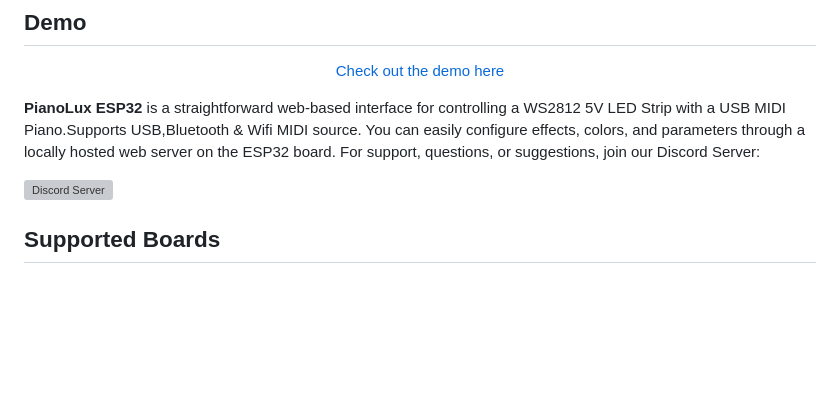
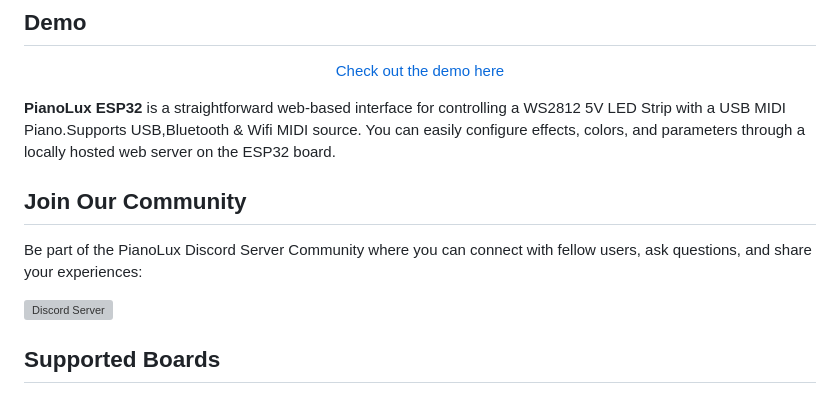
Before and after one commit to serifpersia/pianolux-esp32, a Markdown page: README.md, the part around the change. Rendered like a GitHub page; blank space fills up the shorter version; grey boxes are pictures that could not be loaded.

```diff
--- a/README.md
+++ b/README.md
@@ -16,9 +16,13 @@
 </div>
 
 **PianoLux ESP32** is a straightforward web-based interface for controlling a WS2812 5V LED Strip with a USB MIDI Piano.Supports USB,Bluetooth & Wifi MIDI source. You can easily configure effects, colors, and parameters through a locally hosted web server on the ESP32 board.
-For support, questions, or suggestions, join our Discord Server:
+
+## Join Our Community
+
+Be part of the PianoLux Discord Server Community where you can connect with fellow users, ask questions, and share your experiences:
 
 [![Discord Server](https://discordapp.com/api/guilds/1077195120950120458/widget.png?style=banner2)](https://discord.gg/MAypyD7k86)
+
 ## Supported Boards
 - ESP32-S2 dev board
 - ESP32-S3 dev board YD clone boards of ESP32 S3 if you want to use usb host otg port on it!
```
